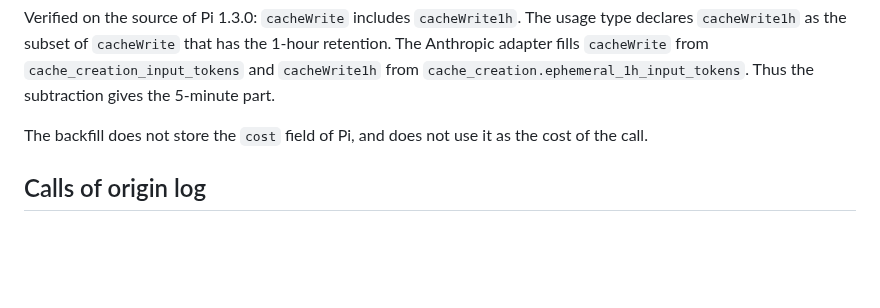
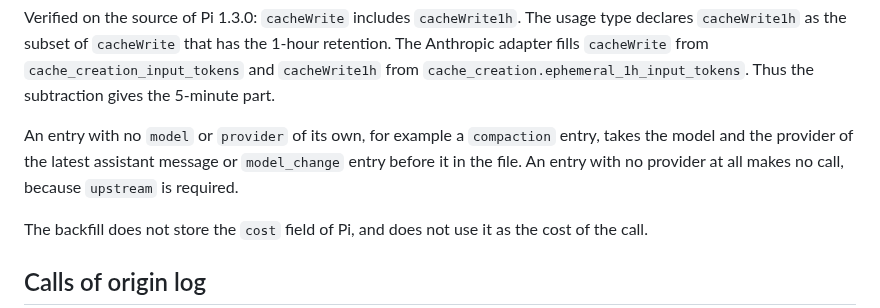
Before and after one commit to desek/agentloupe, a Markdown page: docs/specification/backfill.md, the part around the change. Rendered like a GitHub page; blank space fills up the shorter version.

```diff
--- a/docs/specification/backfill.md
+++ b/docs/specification/backfill.md
@@ -84,6 +84,8 @@ A call is one of these entries:
 | `service_tier` | null |
 
 Verified on the source of Pi 1.3.0: `cacheWrite` includes `cacheWrite1h`. The usage type declares `cacheWrite1h` as the subset of `cacheWrite` that has the 1-hour retention. The Anthropic adapter fills `cacheWrite` from `cache_creation_input_tokens` and `cacheWrite1h` from `cache_creation.ephemeral_1h_input_tokens`. Thus the subtraction gives the 5-minute part.
+
+An entry with no `model` or `provider` of its own, for example a `compaction` entry, takes the model and the provider of the latest assistant message or `model_change` entry before it in the file. An entry with no provider at all makes no call, because `upstream` is required.
 
 The backfill does not store the `cost` field of Pi, and does not use it as the cost of the call.
 
```
Also changed, not shown: README.md (+6 -0 lines).
